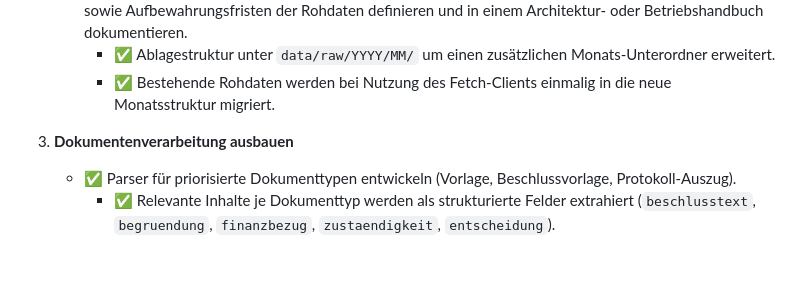
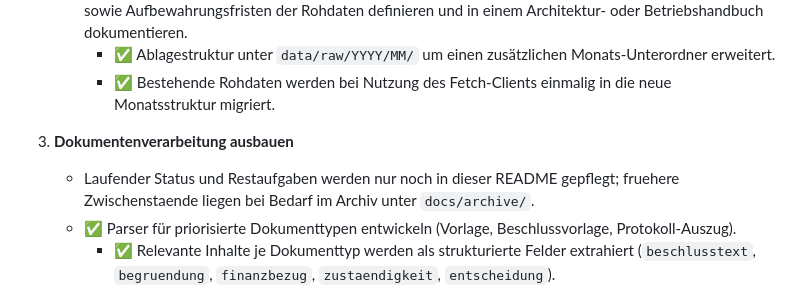
Before and after one commit to WehkingDiane/ratsi_melle, a Markdown page: README.md, the part around the change. Rendered like a GitHub page; blank space fills up the shorter version.

```diff
--- a/README.md
+++ b/README.md
@@ -108,6 +108,7 @@ Das Ziel dieses Projekts bleibt unverändert: **Kommunalpolitische Informationen
      - ✅ Bestehende Rohdaten werden bei Nutzung des Fetch-Clients einmalig in die neue Monatsstruktur migriert.
 
 3. **Dokumentenverarbeitung ausbauen**
+   - Laufender Status und Restaufgaben werden nur noch in dieser README gepflegt; fruehere Zwischenstaende liegen bei Bedarf im Archiv unter `docs/archive/`.
    - ✅ Parser für priorisierte Dokumenttypen entwickeln (Vorlage, Beschlussvorlage, Protokoll-Auszug).
      - ✅ Relevante Inhalte je Dokumenttyp werden als strukturierte Felder extrahiert (`beschlusstext`, `begruendung`, `finanzbezug`, `zustaendigkeit`, `entscheidung`).
      - ✅ Parser-Ausgaben sind mit Fixtures pro Dokumenttyp abgesichert (`tests/fixtures/` + Edge-Cases).
```
Also changed, not shown: docs/archive/status_task3_progress_audit.md (renamed from docs/status_task3_progress_audit.md).
